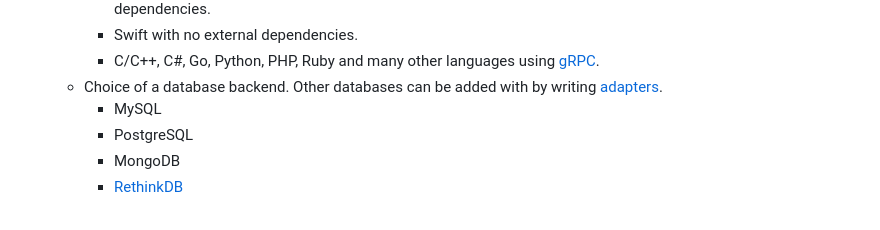
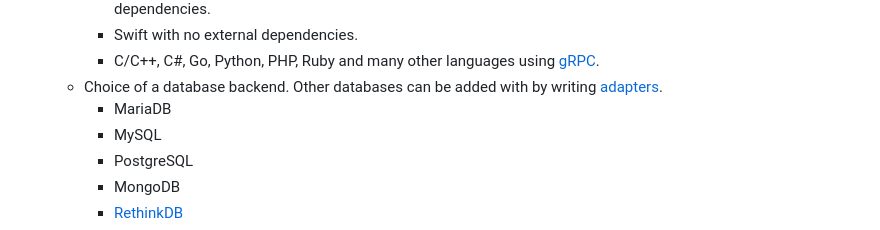
Before and after one commit to tinode/chat, a Markdown page: README.md, the part around the change. GitHub-like rendering.

Commit message:
add MariaDB to README.md

```diff
--- a/README.md
+++ b/README.md
@@ -113,6 +113,7 @@ When you register a new account you are asked for an email address to send valid
     * Swift with no external dependencies.
     * C/C++, C#, Go, Python, PHP, Ruby and many other languages using [gRPC](https://grpc.io/docs/languages/).
   * Choice of a database backend. Other databases can be added with by writing [adapters](server/db/adapter.go).
+    * MariaDB
     * MySQL
     * PostgreSQL
     * MongoDB
```
